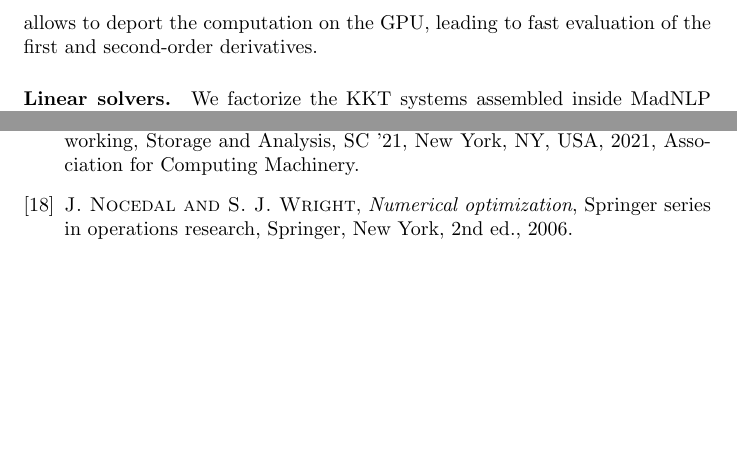
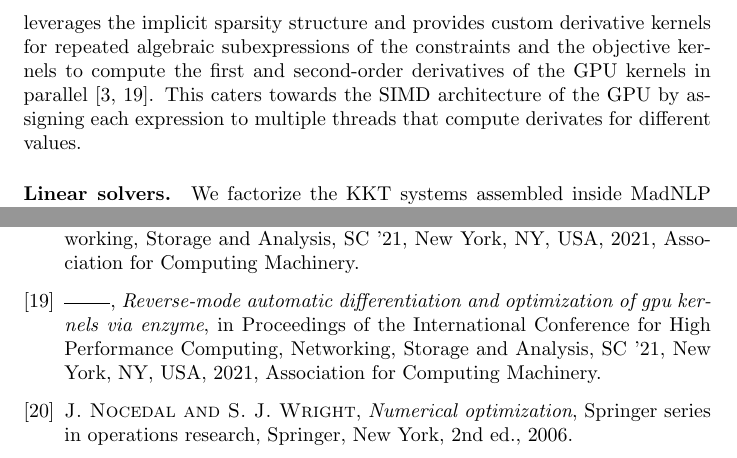
Before and after one commit to exanauts/nlp-on-gpu-paper, a LaTeX paper (tex/main.tex, which reads tex/biblio.bib, tex/sections/numerics.tex): two parts of pages 20 and 28 of 29 before the commit and two parts of pages 20 and 29 of 30 after it, joined at a grey line, cut at the place of the change, the shorter picture padded with empty space. Compiled offline with pdfLaTeX.

Commit message:
ExaModels description

```diff
--- a/tex/biblio.bib
+++ b/tex/biblio.bib
@@ -369,3 +369,11 @@
   year={1999},
   publisher={SIAM}
 }
+
+@inproceedings{10.1145/3458817.3476165,
+author = {Moses, William S. and Churavy, Valentin and Paehler, Ludger and H\"{u}ckelheim, Jan and Narayanan, Sri Hari Krishna and Schanen, Michel and Doerfert, Johannes},
+title = {Reverse-mode automatic differentiation and optimization of GPU kernels via enzyme},
+year = {2021},
+isbn = {9781450384421},
+publisher = {Association for Computing Machinery},
+address = {New York, NY, USA},
@@ -371,0 +383 @@
+booktitle = {Proceedings of the International Conference for High Performance Computing, Networking, Storage and Analysis},
@@ -371,0 +391 @@
+@inproceedings{bischof1991exploiting,
--- a/tex/sections/numerics.tex
+++ b/tex/sections/numerics.tex
@@ -10,10 +10,14 @@ at the exception of basic IPM operations used for the coordination
 (such as the filter line-search algorithm).
 
 \paragraph{Evaluation of the nonlinear models.}
-We use the modeler ExaModels.jl~\cite{shin2023accelerating}
-to implement all the nonlinear programs used in our benchmark.
-ExaModels.jl allows to deport the computation on the GPU, leading
-to fast evaluation of the first and second-order derivatives.
+We use the modeler ExaModels.jl~\cite{shin2023accelerating} to implement all the
+nonlinear programs used in our benchmark. ExaModels.jl leverages the implicit
+sparsity structure and provides custom derivative kernels for repeated
+algebraic subexpressions of the constraints and the objective kernels to compute
+the first and second-order derivatives of the GPU kernels in
+parallel~\cite{bischof1991exploiting, 10.1145/3458817.3476165}. This caters towards
+the SIMD architecture of the GPU by assigning each expression to multiple
+threads that compute derivates for different values.
 
 \paragraph{Linear solvers.}
 We factorize the KKT systems assembled inside MadNLP
```
Also changed, not shown: tex/biblio.bib (16 more changed lines).
